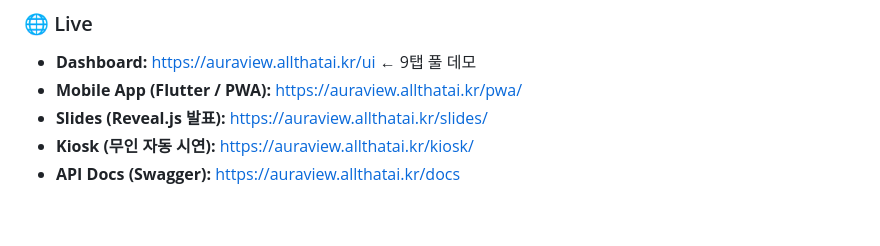
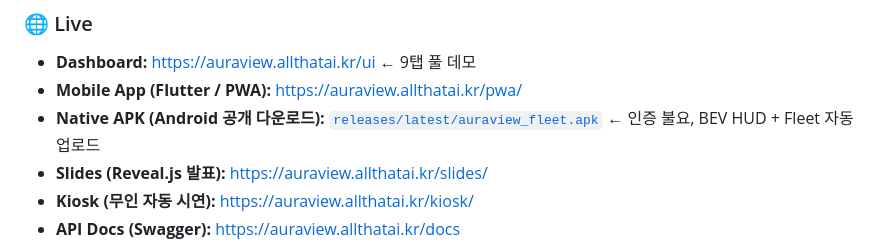
Before and after one commit to leelang7/AuraView, a Markdown page: README.md, the part around the change. Rendered like a GitHub page; blank space fills up the shorter version.

Commit message:
docs(readme): Native APK 공개 다운로드 링크 추가 (releases/latest)
Co-Authored-By: Claude Opus 4.7 (1M context) <noreply@anthropic.com>

```diff
--- a/README.md
+++ b/README.md
@@ -27,6 +27,7 @@
 
 - **Dashboard:** https://auraview.allthatai.kr/ui ← 9탭 풀 데모
 - **Mobile App (Flutter / PWA):** https://auraview.allthatai.kr/pwa/
+- **Native APK (Android 공개 다운로드):** [`releases/latest/auraview_fleet.apk`](https://github.com/leelang7/AuraView/releases/latest/download/auraview_fleet.apk) ← 인증 불요, BEV HUD + Fleet 자동 업로드
 - **Slides (Reveal.js 발표):** https://auraview.allthatai.kr/slides/
 - **Kiosk (무인 자동 시연):** https://auraview.allthatai.kr/kiosk/
 - **API Docs (Swagger):** https://auraview.allthatai.kr/docs
```
